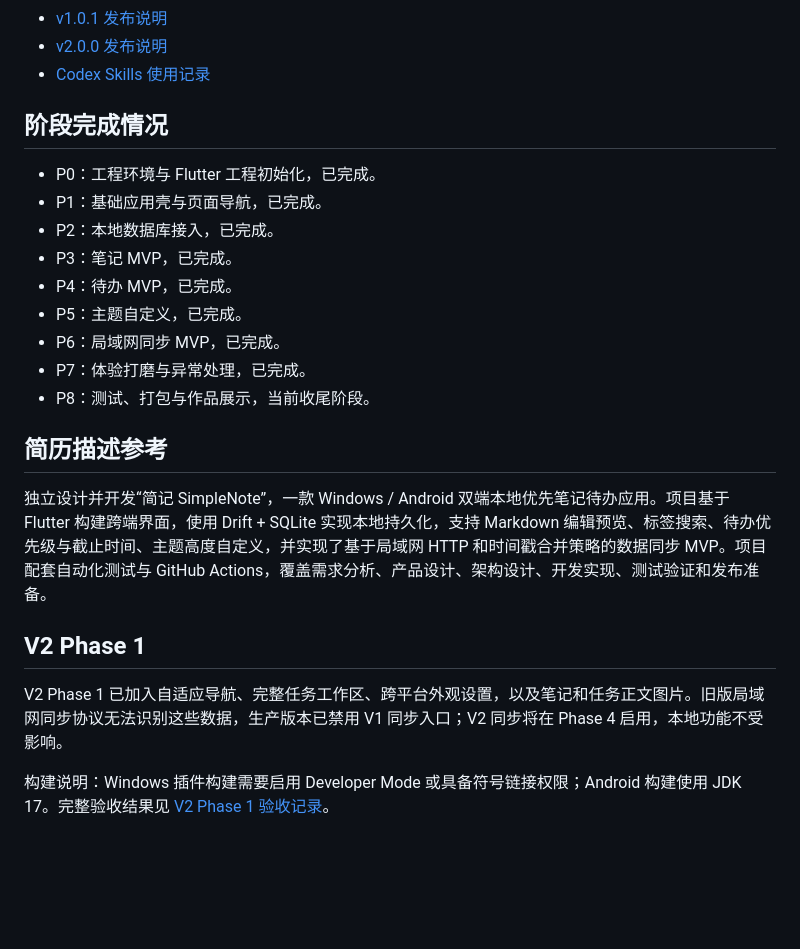
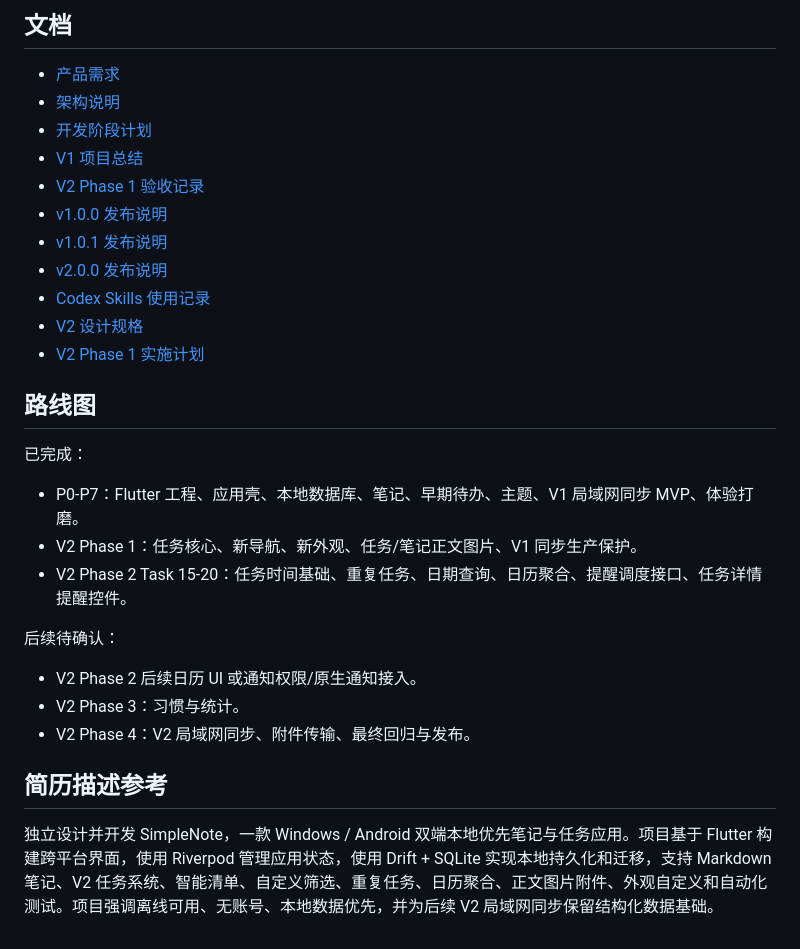
Before and after one commit to RippleOrApple/SimpleNote, a Markdown page: README.md, the part around one of its changes. Rendered like a GitHub page; blank space fills up the shorter version.

```diff
--- a/README.md
+++ b/README.md
@@ -55,25 +154,31 @@ D:\DevEnv\Flutter\bin\flutter.bat test
+## 文档
+
+- [产品需求](docs/PRODUCT_REQUIREMENTS.md)
+- [架构说明](docs/ARCHITECTURE.md)
+- [开发阶段计划](docs/DEVELOPMENT_PHASES.md)
+- [V1 项目总结](docs/V1_PROJECT_SUMMARY.md)
+- [V2 Phase 1 验收记录](docs/V2_PHASE_1_ACCEPTANCE.md)
+- [v1.0.0 发布说明](docs/RELEASE_NOTES_v1.0.0.md)
 - [v1.0.1 发布说明](docs/RELEASE_NOTES_v1.0.1.md)
 - [v2.0.0 发布说明](docs/RELEASE_NOTES_v2.0.0.md)
 - [Codex Skills 使用记录](docs/SKILLS_USED.md)
+- [V2 设计规格](docs/superpowers/specs/2026-07-17-ticktick-style-v2-design.md)
+- [V2 Phase 1 实施计划](docs/superpowers/plans/2026-07-17-phase-1-task-core-appearance-attachments.md)
 
-## 阶段完成情况
+## 路线图
 
-- P0：工程环境与 Flutter 工程初始化，已完成。
-- P1：基础应用壳与页面导航，已完成。
-- P2：本地数据库接入，已完成。
-- P3：笔记 MVP，已完成。
-- P4：待办 MVP，已完成。
-- P5：主题自定义，已完成。
-- P6：局域网同步 MVP，已完成。
-- P7：体验打磨与异常处理，已完成。
-- P8：测试、打包与作品展示，当前收尾阶段。
+已完成：
+
+- P0-P7：Flutter 工程、应用壳、本地数据库、笔记、早期待办、主题、V1 局域网同步 MVP、体验打磨。
+- V2 Phase 1：任务核心、新导航、新外观、任务/笔记正文图片、V1 同步生产保护。
+- V2 Phase 2 Task 15-20：任务时间基础、重复任务、日期查询、日历聚合、提醒调度接口、任务详情提醒控件。
+
+后续待确认：
+
+- V2 Phase 2 后续日历 UI 或通知权限/原生通知接入。
+- V2 Phase 3：习惯与统计。
+- V2 Phase 4：V2 局域网同步、附件传输、最终回归与发布。
 
 ## 简历描述参考
 
-独立设计并开发“简记 SimpleNote”，一款 Windows / Android 双端本地优先笔记待办应用。项目基于 Flutter 构建跨端界面，使用 Drift + SQLite 实现本地持久化，支持 Markdown 编辑预览、标签搜索、待办优先级与截止时间、主题高度自定义，并实现了基于局域网 HTTP 和时间戳合并策略的数据同步 MVP。项目配套自动化测试与 GitHub Actions，覆盖需求分析、产品设计、架构设计、开发实现、测试验证和发布准备。
-
-## V2 Phase 1
-
-V2 Phase 1 已加入自适应导航、完整任务工作区、跨平台外观设置，以及笔记和任务正文图片。旧版局域网同步协议无法识别这些数据，生产版本已禁用 V1 同步入口；V2 同步将在 Phase 4 启用，本地功能不受影响。
-
-构建说明：Windows 插件构建需要启用 Developer Mode 或具备符号链接权限；Android 构建使用 JDK 17。完整验收结果见 [V2 Phase 1 验收记录](docs/V2_PHASE_1_ACCEPTANCE.md)。
+独立设计并开发 SimpleNote，一款 Windows / Android 双端本地优先笔记与任务应用。项目基于 Flutter 构建跨平台界面，使用 Riverpod 管理应用状态，使用 Drift + SQLite 实现本地持久化和迁移，支持 Markdown 笔记、V2 任务系统、智能清单、自定义筛选、重复任务、日历聚合、正文图片附件、外观自定义和自动化测试。项目强调离线可用、无账号、本地数据优先，并为后续 V2 局域网同步保留结构化数据基础。
```
Also changed, not shown: other parts of README.md (+126 -27 lines).
